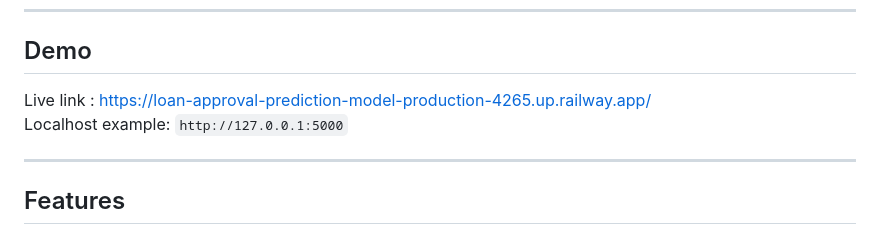
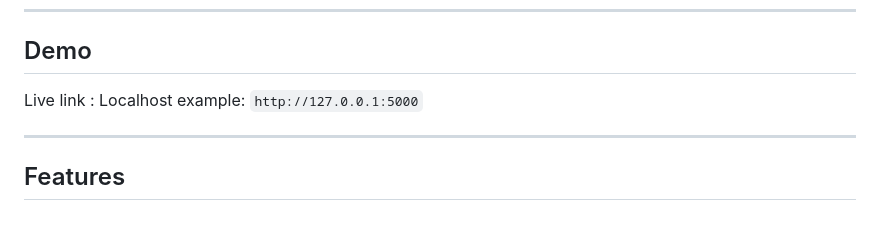
Before and after one commit to nishit-12-kumar/Loan-Approval-Prediction-Model, a Markdown page: README.md, the part around the change. Drawn GitHub-style.

```diff
--- a/README.md
+++ b/README.md
@@ -32,7 +32,7 @@ This project predicts loan approval status (Yes/No) based on user input like inc
 
 ## Demo
 
-Live link : https://loan-approval-prediction-model-production-4265.up.railway.app/
+Live link :
 Localhost example: `http://127.0.0.1:5000`
 
 ---
```
